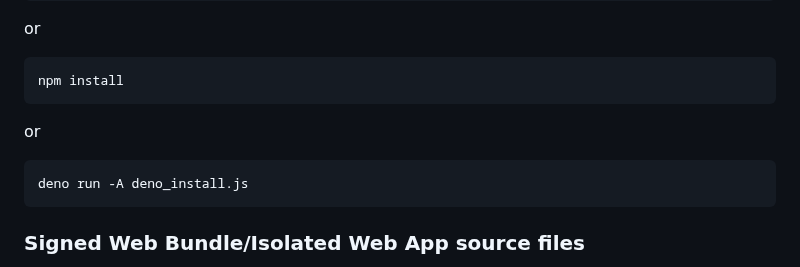
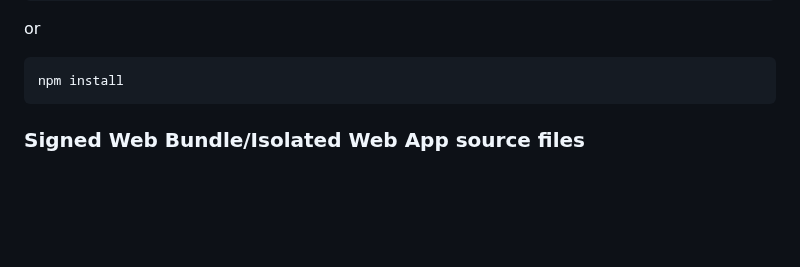
Before and after one commit to guest271314/direct-sockets-http-ws-server, a Markdown page: README.md, the part around the change. Drawn GitHub-style; blank space fills up the shorter version.

````diff
--- a/README.md
+++ b/README.md
@@ -81,11 +81,6 @@ or
 npm install
 ```
 
-or
-
-```
-deno run -A deno_install.js
-```
 
 ### Signed Web Bundle/Isolated Web App source files
 
````
